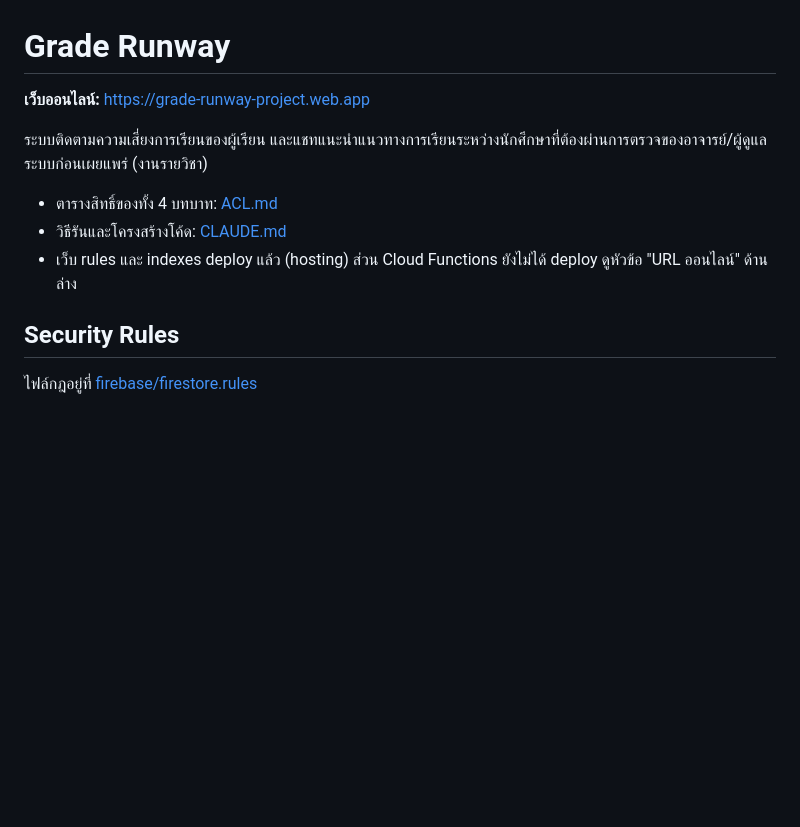
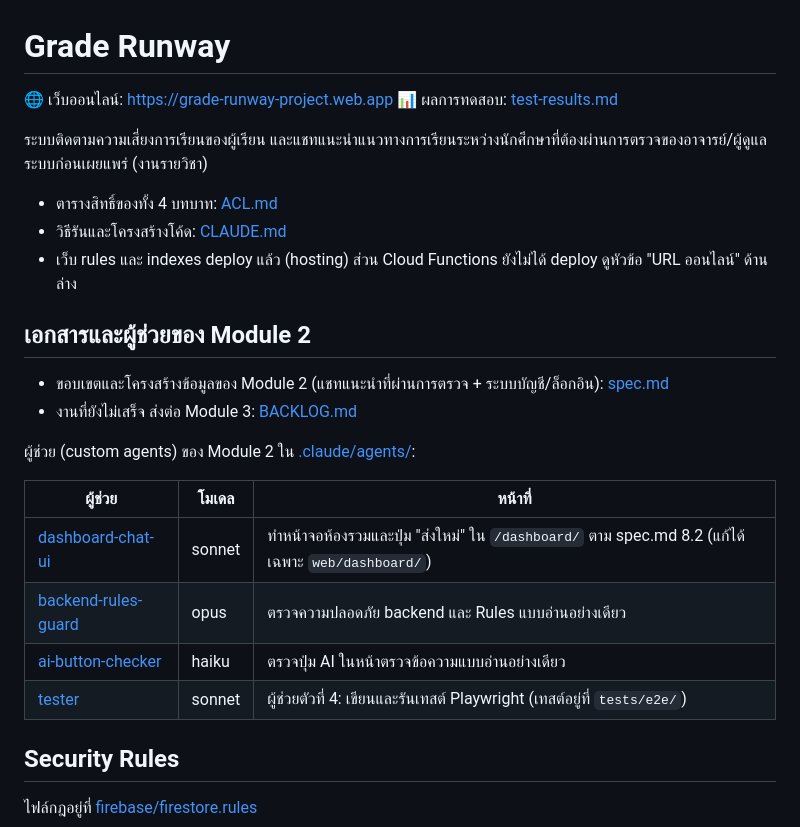
Before and after one commit to PAKOSORUS/Grade-Runway-PROJECT3, a Markdown page: README.md, the part around the change. Rendered like a GitHub page; blank space fills up the shorter version.

Commit message:
docs: add live URL and test-results link to README
Co-Authored-By: Claude Sonnet 5.5 <noreply@anthropic.com>

```diff
--- a/README.md
+++ b/README.md
@@ -1,12 +1,27 @@
 # Grade Runway
 
-**เว็บออนไลน์:** https://grade-runway-project.web.app
+🌐 เว็บออนไลน์: https://grade-runway-project.web.app
+📊 ผลการทดสอบ: [test-results.md](test-results.md)
 
 ระบบติดตามความเสี่ยงการเรียนของผู้เรียน และแชทแนะนำแนวทางการเรียนระหว่างนักศึกษาที่ต้องผ่านการตรวจของอาจารย์/ผู้ดูแลระบบก่อนเผยแพร่ (งานรายวิชา)
 
 - ตารางสิทธิ์ของทั้ง 4 บทบาท: [ACL.md](ACL.md)
 - วิธีรันและโครงสร้างโค้ด: [CLAUDE.md](CLAUDE.md)
 - เว็บ rules และ indexes deploy แล้ว (hosting) ส่วน Cloud Functions ยังไม่ได้ deploy ดูหัวข้อ "URL ออนไลน์" ด้านล่าง
+
+## เอกสารและผู้ช่วยของ Module 2
+
+- ขอบเขตและโครงสร้างข้อมูลของ Module 2 (แชทแนะนำที่ผ่านการตรวจ + ระบบบัญชี/ล็อกอิน): [spec.md](spec.md)
+- งานที่ยังไม่เสร็จ ส่งต่อ Module 3: [BACKLOG.md](BACKLOG.md)
+
+ผู้ช่วย (custom agents) ของ Module 2 ใน [.claude/agents/](.claude/agents/):
+
+| ผู้ช่วย | โมเดล | หน้าที่ |
+|---|---|---|
+| [dashboard-chat-ui](.claude/agents/dashboard-chat-ui.md) | sonnet | ทำหน้าจอห้องรวมและปุ่ม "ส่งใหม่" ใน `/dashboard/` ตาม spec.md 8.2 (แก้ได้เฉพาะ `web/dashboard/`) |
+| [backend-rules-guard](.claude/agents/backend-rules-guard.md) | opus | ตรวจความปลอดภัย backend และ Rules แบบอ่านอย่างเดียว |
+| [ai-button-checker](.claude/agents/ai-button-checker.md) | haiku | ตรวจปุ่ม AI ในหน้าตรวจข้อความแบบอ่านอย่างเดียว |
+| [tester](.claude/agents/tester.md) | sonnet | ผู้ช่วยตัวที่ 4: เขียนและรันเทสต์ Playwright (เทสต์อยู่ที่ `tests/e2e/`) |
 
 ## Security Rules
 
```
